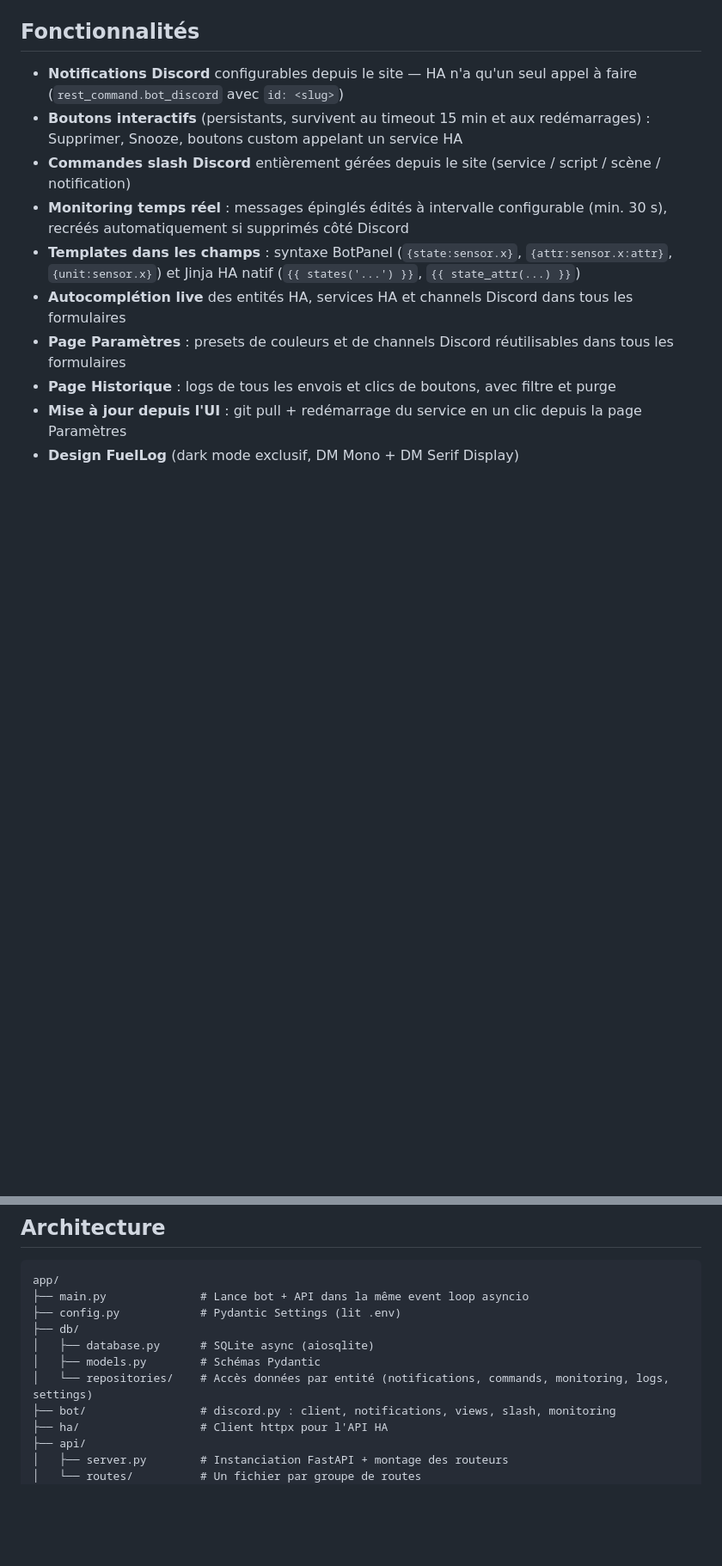
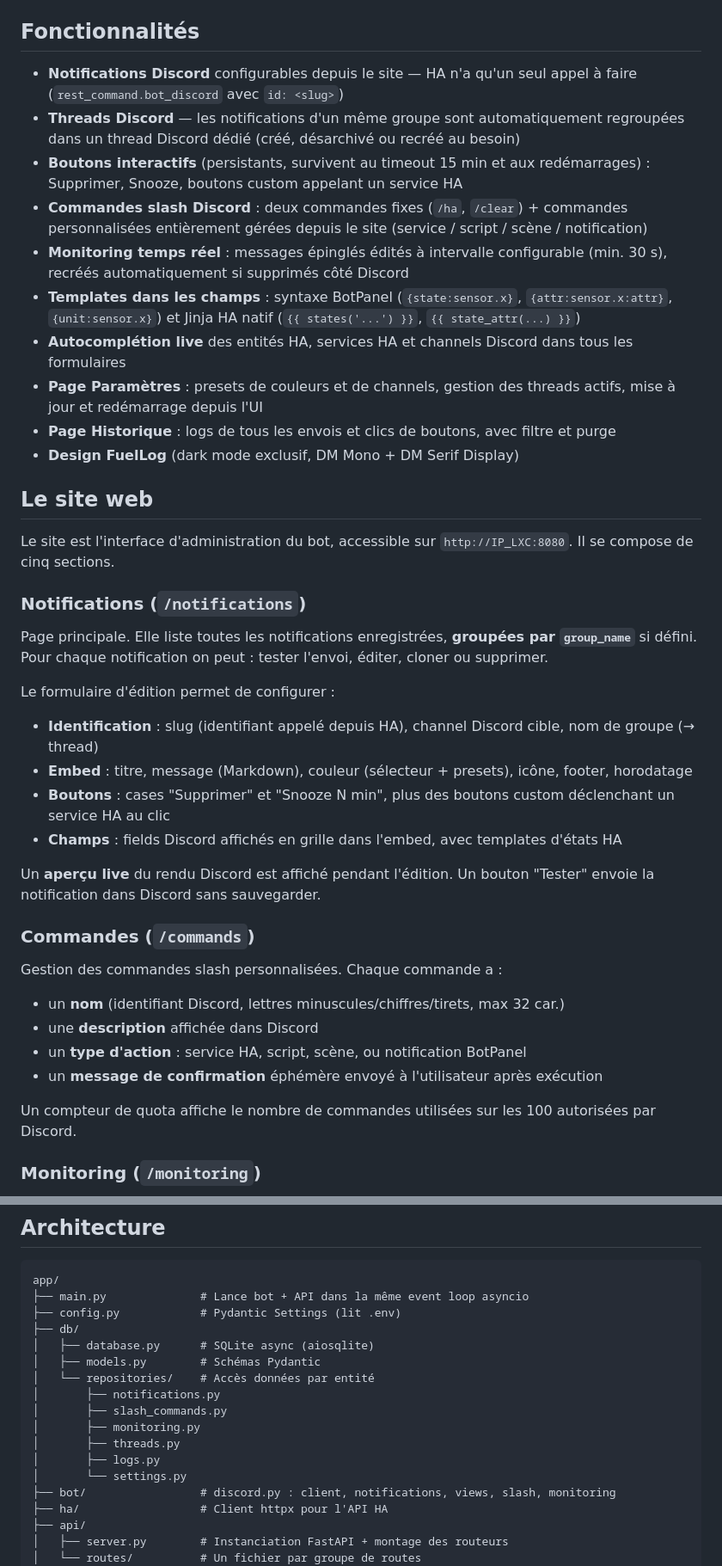
Before and after one commit to SuperNon0/botpanel, a Markdown page: README.md, 2 parts joined by grey strips. Shown at 86% size. GitHub-like rendering; blank space fills up the shorter version.

```diff
--- a/README.md
+++ b/README.md
@@ -10,12 +10,41 @@ Hébergé dans un conteneur LXC Proxmox.
 ## Fonctionnalités
 
 - **Notifications Discord** configurables depuis le site — HA n'a qu'un seul appel à faire (`rest_command.bot_discord` avec `id: <slug>`)
+- **Threads Discord** — les notifications d'un même groupe sont automatiquement regroupées dans un thread Discord dédié (créé, désarchivé ou recréé au besoin)
 - **Boutons interactifs** (persistants, survivent au timeout 15 min et aux redémarrages) : Supprimer, Snooze, boutons custom appelant un service HA
-- **Commandes slash Discord** entièrement gérées depuis le site (service / script / scène / notification)
+- **Commandes slash Discord** : deux commandes fixes (`/ha`, `/clear`) + commandes personnalisées entièrement gérées depuis le site (service / script / scène / notification)
 - **Monitoring temps réel** : messages épinglés édités à intervalle configurable (min. 30 s), recréés automatiquement si supprimés côté Discord
 - **Templates dans les champs** : syntaxe BotPanel (`{state:sensor.x}`, `{attr:sensor.x:attr}`, `{unit:sensor.x}`) et Jinja HA natif (`{{ states('...') }}`, `{{ state_attr(...) }}`)
 - **Autocomplétion live** des entités HA, services HA et channels Discord dans tous les formulaires
-- **Page Paramètres** : presets de couleurs et de channels Discord réutilisables dans tous les formulaires
+- **Page Paramètres** : presets de couleurs et de channels, gestion des threads actifs, mise à jour et redémarrage depuis l'UI
 - **Page Historique** : logs de tous les envois et clics de boutons, avec filtre et purge
-- **Mise à jour depuis l'UI** : git pull + redémarrage du service en un clic depuis la page Paramètres
 - **Design FuelLog** (dark mode exclusif, DM Mono + DM Serif Display)
+
+## Le site web
+
+Le site est l'interface d'administration du bot, accessible sur `http://IP_LXC:8080`. Il se compose de cinq sections.
+
+### Notifications (`/notifications`)
+
+Page principale. Elle liste toutes les notifications enregistrées, **groupées par `group_name`** si défini. Pour chaque notification on peut : tester l'envoi, éditer, cloner ou supprimer.
+
+Le formulaire d'édition permet de configurer :
+- **Identification** : slug (identifiant appelé depuis HA), channel Discord cible, nom de groupe (→ thread)
+- **Embed** : titre, message (Markdown), couleur (sélecteur + presets), icône, footer, horodatage
+- **Boutons** : cases "Supprimer" et "Snooze N min", plus des boutons custom déclenchant un service HA au clic
+- **Champs** : fields Discord affichés en grille dans l'embed, avec templates d'états HA
+
+Un **aperçu live** du rendu Discord est affiché pendant l'édition. Un bouton "Tester" envoie la notification dans Discord sans sauvegarder.
+
+### Commandes (`/commands`)
+
+Gestion des commandes slash personnalisées. Chaque commande a :
+- un **nom** (identifiant Discord, lettres minuscules/chiffres/tirets, max 32 car.)
+- une **description** affichée dans Discord
+- un **type d'action** : service HA, script, scène, ou notification BotPanel
+- un **message de confirmation** éphémère envoyé à l'utilisateur après exécution
+
+Un compteur de quota affiche le nombre de commandes utilisées sur les 100 autorisées par Discord.
+
+### Monitoring (`/monitoring`)
+
@@ -29,7 +110,13 @@ app/
 ├── db/
 │   ├── database.py      # SQLite async (aiosqlite)
 │   ├── models.py        # Schémas Pydantic
-│   └── repositories/    # Accès données par entité (notifications, commands, monitoring, logs, settings)
+│   └── repositories/    # Accès données par entité
+│       ├── notifications.py
+│       ├── slash_commands.py
+│       ├── monitoring.py
+│       ├── threads.py
+│       ├── logs.py
+│       └── settings.py
 ├── bot/                 # discord.py : client, notifications, views, slash, monitoring
 ├── ha/                  # Client httpx pour l'API HA
 ├── api/
```
Also changed, not shown: other parts of README.md (+59 -4 lines).
